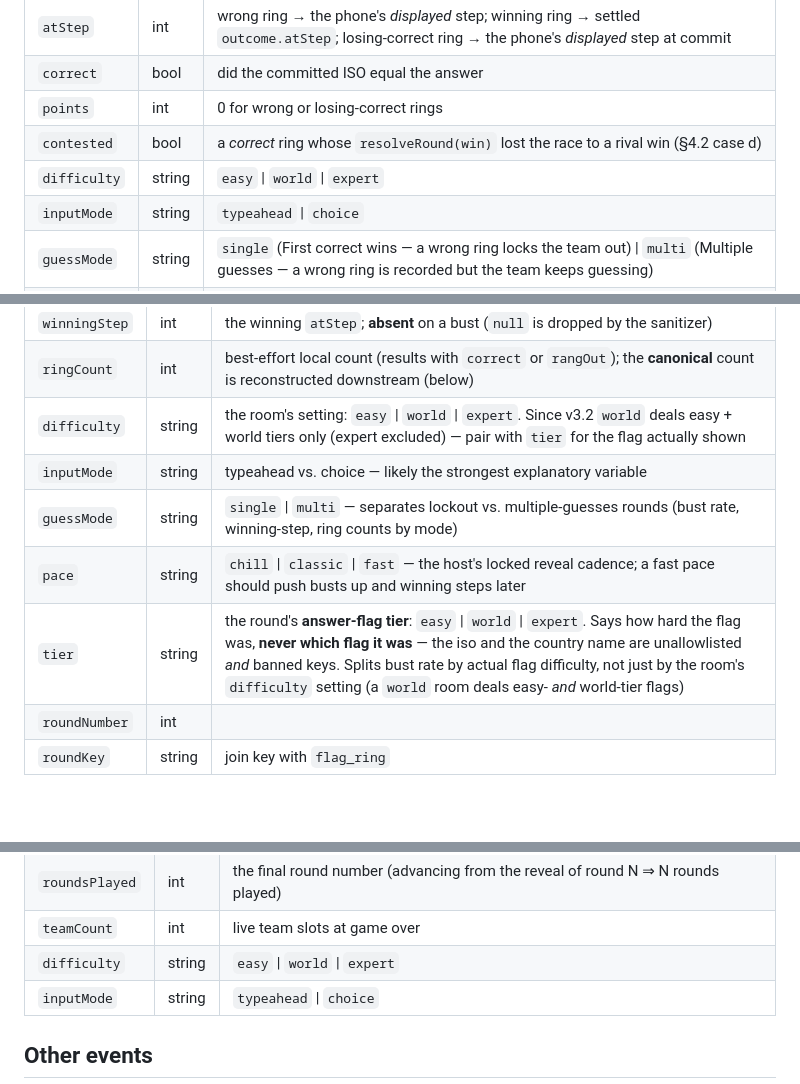
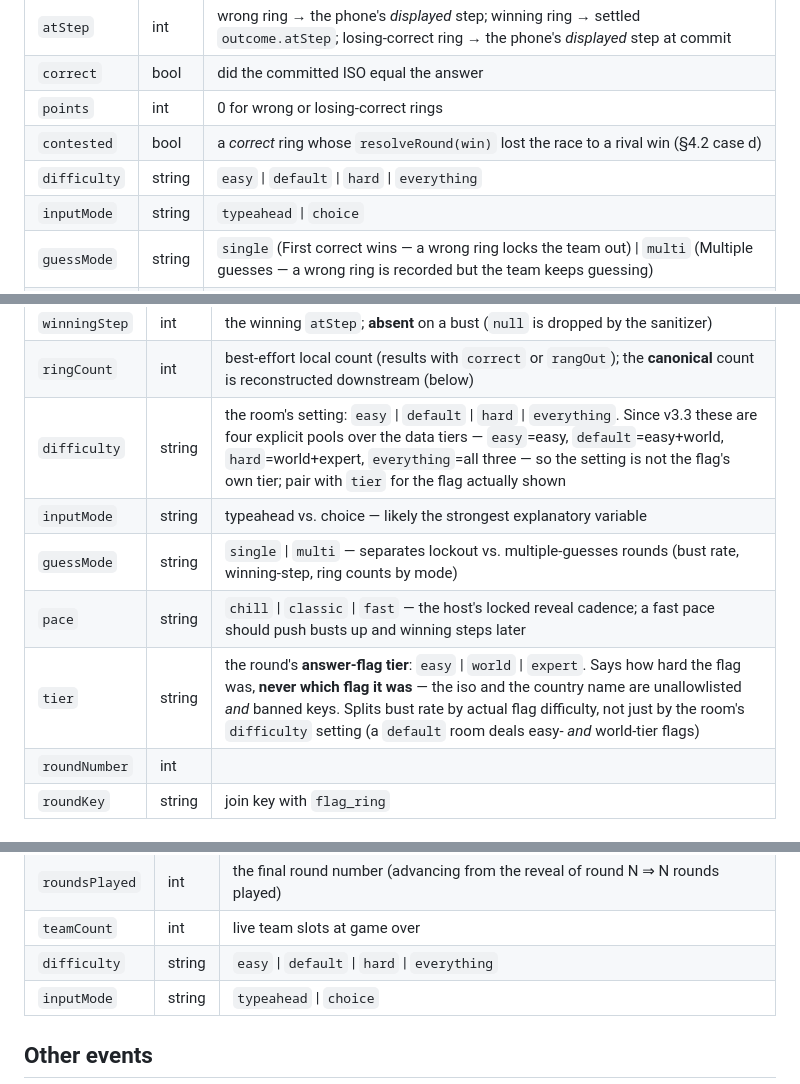
Before and after one commit to earino-assistant/flag-reveal, a Markdown page: docs/analytics.md, 3 parts joined by grey strips. GitHub-like rendering; blank space fills up the shorter version.

Commit message:
docs(analytics): difficulty enum easy|default|hard|everything
The three difficulty rows now list the v3.3 setting values. The `tier` row is
unchanged — it describes the answer flag's DATA tier (easy/world/expert),
which is a different axis from the room's setting.

Co-Authored-By: Claude Opus 5 <noreply@anthropic.com>

```diff
--- a/docs/analytics.md
+++ b/docs/analytics.md
@@ -24,7 +24,7 @@ The headline experiment signal: *are correct rings actually colliding?*
 | `correct` | bool | did the committed ISO equal the answer |
 | `points` | int | 0 for wrong or losing-correct rings |
 | `contested` | bool | a *correct* ring whose `resolveRound(win)` lost the race to a rival win (§4.2 case d) |
-| `difficulty` | string | `easy` \| `world` \| `expert` |
+| `difficulty` | string | `easy` \| `default` \| `hard` \| `everything` |
 | `inputMode` | string | `typeahead` \| `choice` |
 | `guessMode` | string | `single` (First correct wins — a wrong ring locks the team out) \| `multi` (Multiple guesses — a wrong ring is recorded but the team keeps guessing) |
 | `pace` | string | `chill` \| `classic` \| `fast` — the host's locked reveal cadence (`stepMs`/`graceMs` preset) |
@@ -44,11 +44,11 @@ expected.
 | `outcome` | string | `won` \| `busted` |
 | `winningStep` | int | the winning `atStep`; **absent** on a bust (`null` is dropped by the sanitizer) |
 | `ringCount` | int | best-effort local count (results with `correct` or `rangOut`); the **canonical** count is reconstructed downstream (below) |
-| `difficulty` | string | the room's setting: `easy` \| `world` \| `expert`. Since v3.2 `world` deals easy + world tiers only (expert excluded) — pair with `tier` for the flag actually shown |
+| `difficulty` | string | the room's setting: `easy` \| `default` \| `hard` \| `everything`. Since v3.3 these are four explicit pools over the data tiers — `easy`=easy, `default`=easy+world, `hard`=world+expert, `everything`=all three — so the setting is not the flag's own tier; pair with `tier` for the flag actually shown |
 | `inputMode` | string | typeahead vs. choice — likely the strongest explanatory variable |
 | `guessMode` | string | `single` \| `multi` — separates lockout vs. multiple-guesses rounds (bust rate, winning-step, ring counts by mode) |
 | `pace` | string | `chill` \| `classic` \| `fast` — the host's locked reveal cadence; a fast pace should push busts up and winning steps later |
-| `tier` | string | the round's **answer-flag tier**: `easy` \| `world` \| `expert`. Says how hard the flag was, **never which flag it was** — the iso and the country name are unallowlisted *and* banned keys. Splits bust rate by actual flag difficulty, not just by the room's `difficulty` setting (a `world` room deals easy- *and* world-tier flags) |
+| `tier` | string | the round's **answer-flag tier**: `easy` \| `world` \| `expert`. Says how hard the flag was, **never which flag it was** — the iso and the country name are unallowlisted *and* banned keys. Splits bust rate by actual flag difficulty, not just by the room's `difficulty` setting (a `default` room deals easy- *and* world-tier flags) |
 | `roundNumber` | int | |
 | `roundKey` | string | join key with `flag_ring` |
 
@@ -118,7 +118,7 @@ create→start→finish conversion.
 | `mode` | string | `tv` \| `phone` |
 | `roundsPlayed` | int | the final round number (advancing from the reveal of round N ⇒ N rounds played) |
 | `teamCount` | int | live team slots at game over |
-| `difficulty` | string | `easy` \| `world` \| `expert` |
+| `difficulty` | string | `easy` \| `default` \| `hard` \| `everything` |
 | `inputMode` | string | `typeahead` \| `choice` |
 
 ## Other events
```
